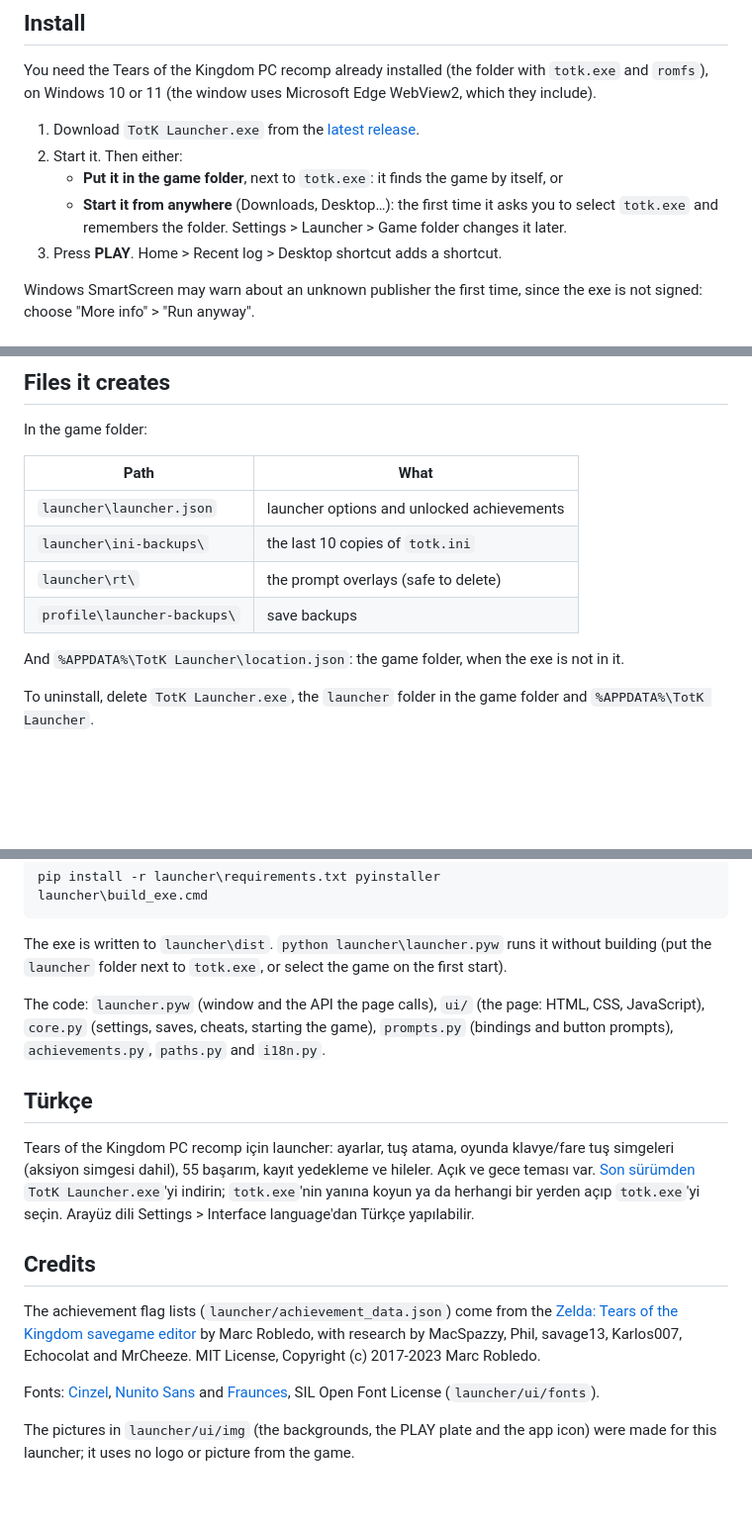
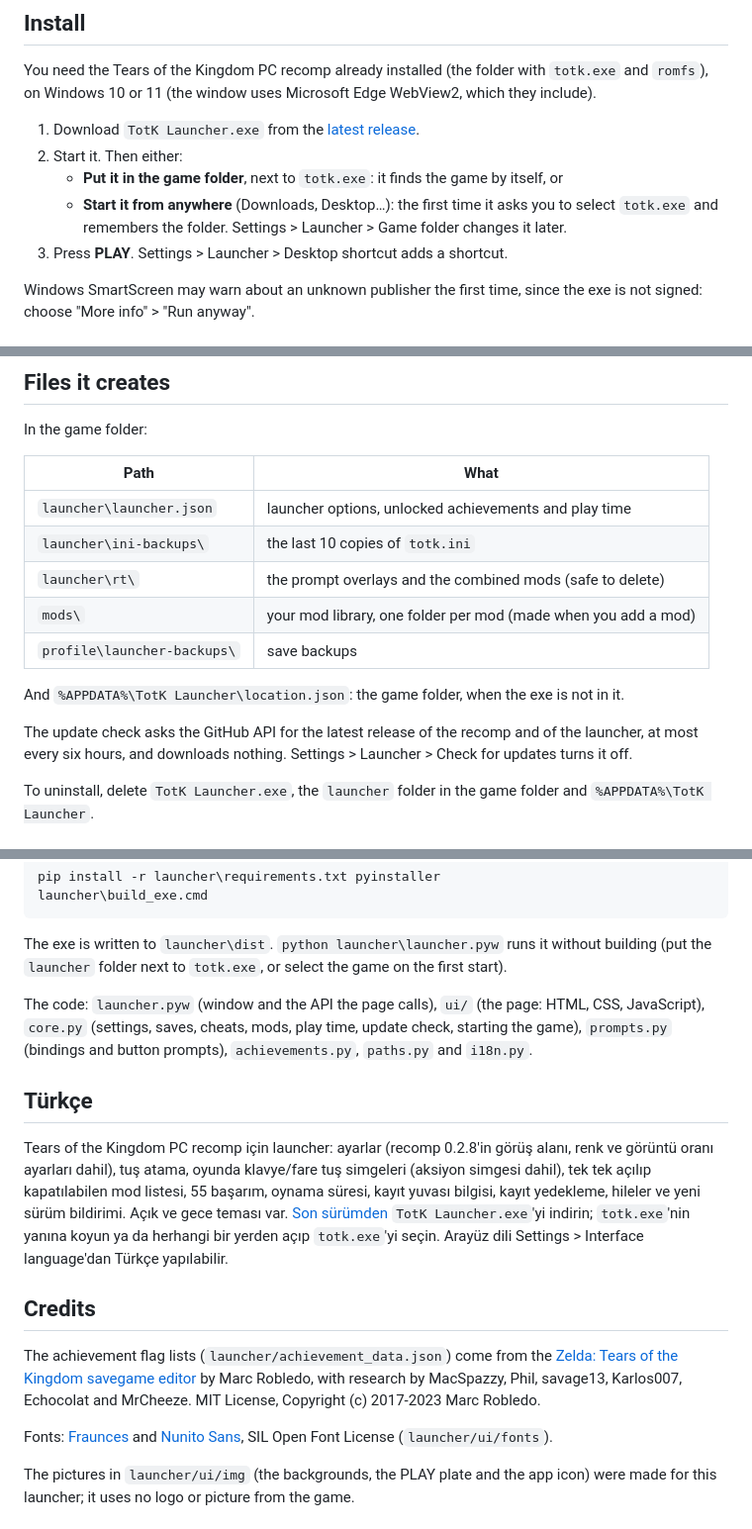
Before and after one commit to FurkanAnc/totk-launcher, a Markdown page: README.md, 3 parts joined by grey strips. Shown at 99% size. Rendered like a GitHub page; blank space fills up the shorter version.

```diff
--- a/README.md
+++ b/README.md
@@ -58,7 +71,7 @@ or 11 (the window uses Microsoft Edge WebView2, which they include).
    - **Put it in the game folder**, next to `totk.exe`: it finds the game by itself, or
    - **Start it from anywhere** (Downloads, Desktop…): the first time it asks you to select `totk.exe` and
      remembers the folder. Settings > Launcher > Game folder changes it later.
-3. Press **PLAY**. Home > Recent log > Desktop shortcut adds a shortcut.
+3. Press **PLAY**. Settings > Launcher > Desktop shortcut adds a shortcut.
 
 Windows SmartScreen may warn about an unknown publisher the first time, since the exe is not signed: choose
 "More info" > "Run anyway".
@@ -79,12 +92,16 @@ In the game folder:
 
 | Path | What |
 |---|---|
-| `launcher\launcher.json` | launcher options and unlocked achievements |
+| `launcher\launcher.json` | launcher options, unlocked achievements and play time |
 | `launcher\ini-backups\` | the last 10 copies of `totk.ini` |
-| `launcher\rt\` | the prompt overlays (safe to delete) |
+| `launcher\rt\` | the prompt overlays and the combined mods (safe to delete) |
+| `mods\` | your mod library, one folder per mod (made when you add a mod) |
 | `profile\launcher-backups\` | save backups |
 
 And `%APPDATA%\TotK Launcher\location.json`: the game folder, when the exe is not in it.
+
+The update check asks the GitHub API for the latest release of the recomp and of the launcher, at most every six hours,
+and downloads nothing. Settings > Launcher > Check for updates turns it off.
 
 To uninstall, delete `TotK Launcher.exe`, the `launcher` folder in the game folder and `%APPDATA%\TotK Launcher`.
 
@@ -101,13 +118,15 @@ The exe is written to `launcher\dist`. `python launcher\launcher.pyw` runs it wi
 folder next to `totk.exe`, or select the game on the first start).
 
 The code: `launcher.pyw` (window and the API the page calls), `ui/` (the page: HTML, CSS, JavaScript), `core.py`
-(settings, saves, cheats, starting the game), `prompts.py` (bindings and button prompts), `achievements.py`, `paths.py`
+(settings, saves, cheats, mods, play time, update check, starting the game), `prompts.py` (bindings and button prompts), `achievements.py`, `paths.py`
 and `i18n.py`.
 
 ## Türkçe
 
-Tears of the Kingdom PC recomp için launcher: ayarlar, tuş atama, oyunda klavye/fare tuş simgeleri (aksiyon simgesi
-dahil), 55 başarım, kayıt yedekleme ve hileler. Açık ve gece teması var. [Son sürümden](https://github.com/FurkanAnc/totk-launcher/releases/latest)
+Tears of the Kingdom PC recomp için launcher: ayarlar (recomp 0.2.8'in görüş alanı, renk ve görüntü oranı ayarları dahil),
+tuş atama, oyunda klavye/fare tuş simgeleri (aksiyon simgesi dahil), tek tek açılıp kapatılabilen mod listesi, 55
+başarım, oynama süresi, kayıt yuvası bilgisi, kayıt yedekleme, hileler ve yeni sürüm bildirimi. Açık ve gece teması
+var. [Son sürümden](https://github.com/FurkanAnc/totk-launcher/releases/latest)
 `TotK Launcher.exe`'yi indirin; `totk.exe`'nin yanına koyun ya da herhangi bir yerden açıp `totk.exe`'yi seçin. Arayüz
 dili Settings > Interface language'dan Türkçe yapılabilir.
 
@@ -118,8 +137,8 @@ The achievement flag lists (`launcher/achievement_data.json`) come from the
 research by MacSpazzy, Phil, savage13, Karlos007, Echocolat and MrCheeze. MIT License, Copyright (c) 2017-2023 Marc
 Robledo.
 
-Fonts: [Cinzel](https://fonts.google.com/specimen/Cinzel), [Nunito Sans](https://fonts.google.com/specimen/Nunito+Sans) and
-[Fraunces](https://fonts.google.com/specimen/Fraunces), SIL Open Font License (`launcher/ui/fonts`).
+Fonts: [Fraunces](https://fonts.google.com/specimen/Fraunces) and
+[Nunito Sans](https://fonts.google.com/specimen/Nunito+Sans), SIL Open Font License (`launcher/ui/fonts`).
 
 The pictures in `launcher/ui/img` (the backgrounds, the PLAY plate and the app icon) were made for this launcher; it
 uses no logo or picture from the game.
```
Also changed, not shown: other parts of README.md (+24 -11 lines), docs/achievements.png, docs/controls.png, docs/saves.png (added), docs/settings.png (added), 7 other files.
